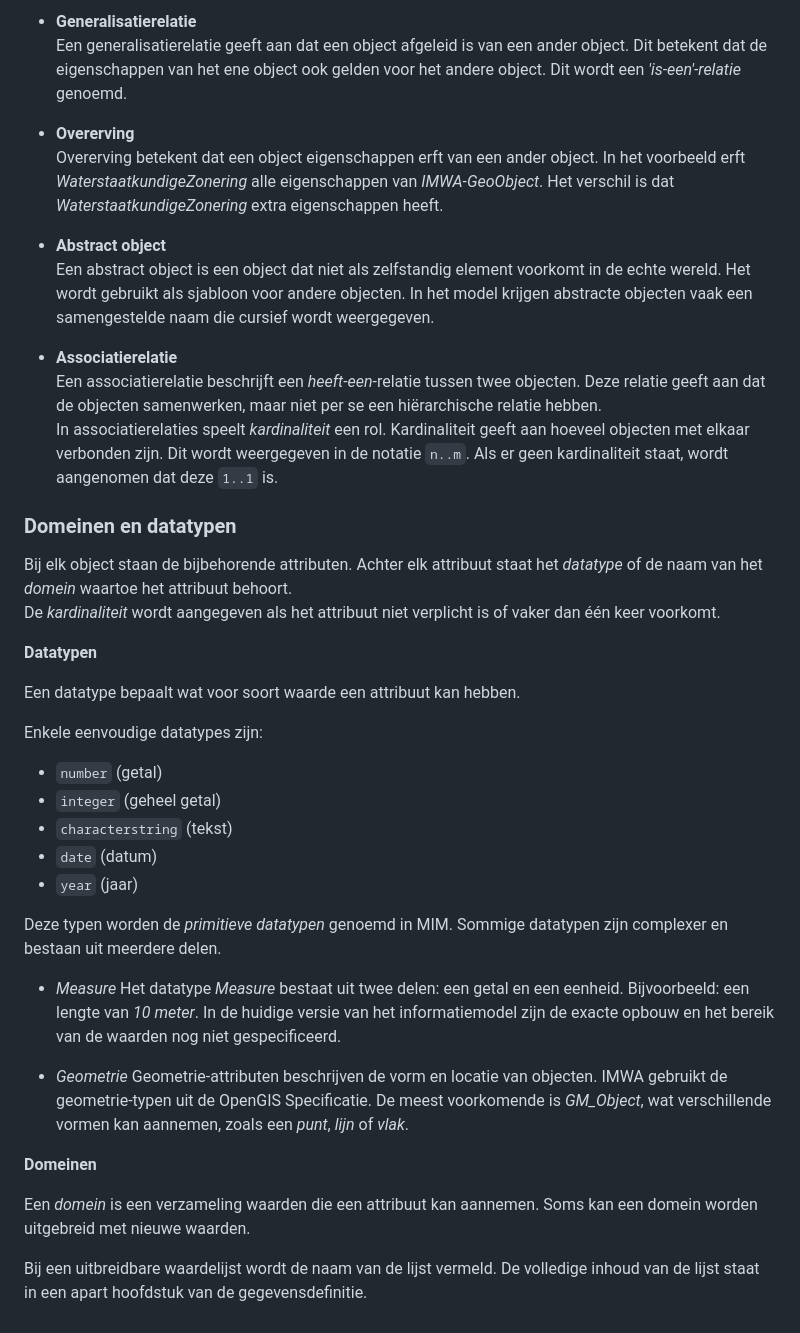
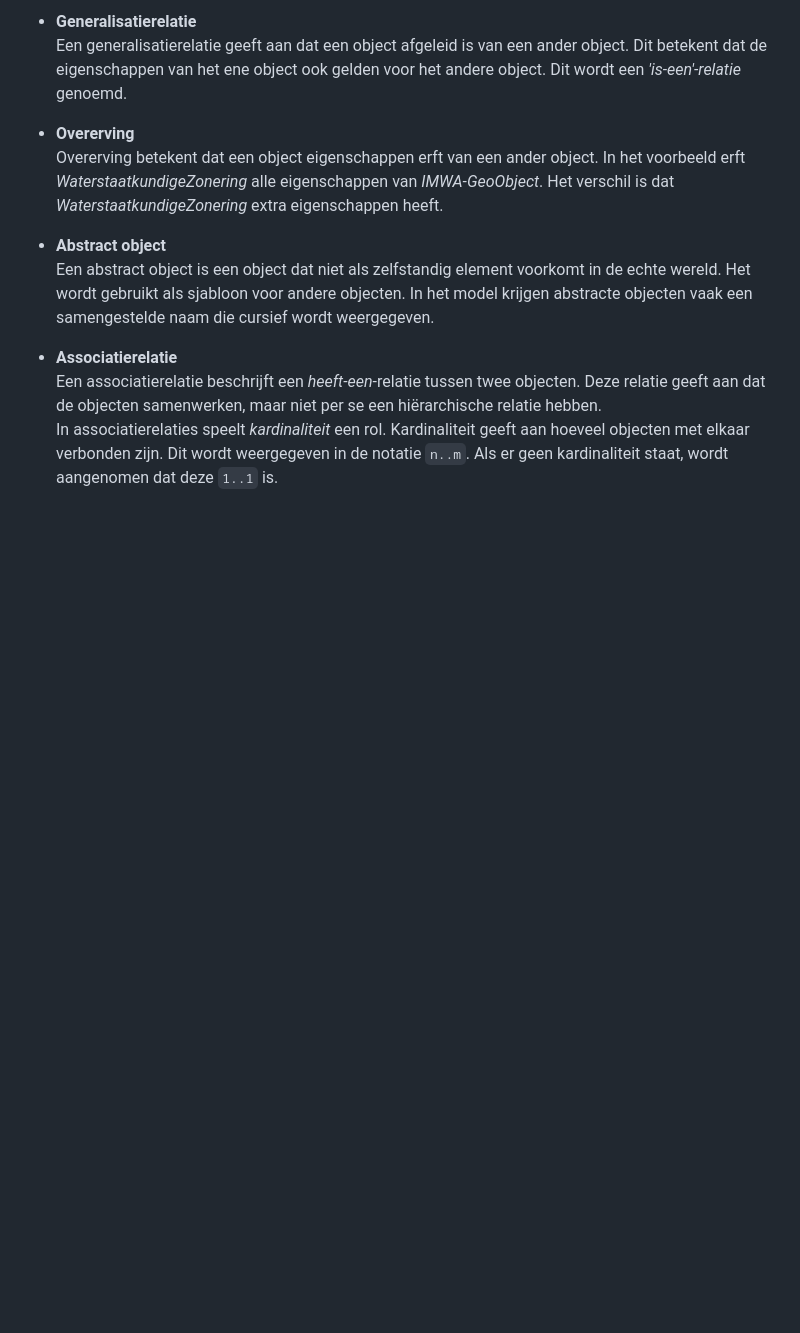
Before and after one commit to Aquo-standaard/OMM-W, a Markdown page: algemeen/uitleg_IM.md, the part around the change printed below. Rendered like a GitHub page; blank space fills up the shorter version.

```diff
--- a/algemeen/uitleg_IM.md
+++ b/algemeen/uitleg_IM.md
@@ -55,34 +52,3 @@ De meest voorkomende relatie in IMWA is de *generalisatie*. Soms komt ook een *a
 - **Associatierelatie**
   Een associatierelatie beschrijft een *heeft-een*-relatie tussen twee objecten. Deze relatie geeft aan dat de objecten samenwerken, maar niet per se een hiërarchische relatie hebben.
   In associatierelaties speelt *kardinaliteit* een rol. Kardinaliteit geeft aan hoeveel objecten met elkaar verbonden zijn. Dit wordt weergegeven in de notatie `n..m`. Als er geen kardinaliteit staat, wordt aangenomen dat deze `1..1` is.
-
-### Domeinen en datatypen
-
-Bij elk object staan de bijbehorende attributen. Achter elk attribuut staat het *datatype* of de naam van het *domein* waartoe het attribuut behoort.
-De *kardinaliteit* wordt aangegeven als het attribuut niet verplicht is of vaker dan één keer voorkomt.
-
-**Datatypen**
-
-Een datatype bepaalt wat voor soort waarde een attribuut kan hebben.
-
-Enkele eenvoudige datatypes zijn:
-
-- `number` (getal)
-- `integer` (geheel getal)
-- `characterstring` (tekst)
-- `date` (datum)
-- `year` (jaar)
-
-Deze typen worden de *primitieve datatypen* genoemd in MIM. Sommige datatypen zijn complexer en bestaan uit meerdere delen.
-
-- *Measure*
-  Het datatype *Measure* bestaat uit twee delen: een getal en een eenheid. Bijvoorbeeld: een lengte van *10 meter*. In de huidige versie van het informatiemodel zijn de exacte opbouw en het bereik van de waarden nog niet gespecificeerd.
-
-- *Geometrie*
-  Geometrie-attributen beschrijven de vorm en locatie van objecten. IMWA gebruikt de geometrie-typen uit de OpenGIS Specificatie. De meest voorkomende is *GM_Object*, wat verschillende vormen kan aannemen, zoals een *punt*, *lijn* of *vlak*.
-
-**Domeinen**
-
-Een *domein* is een verzameling waarden die een attribuut kan aannemen. Soms kan een domein worden uitgebreid met nieuwe waarden.
-
-Bij een uitbreidbare waardelijst wordt de naam van de lijst vermeld. De volledige inhoud van de lijst staat in een apart hoofdstuk van de gegevensdefinitie.
```
Also changed, not shown: other parts of algemeen/uitleg_IM.md (+26 -29 lines).
